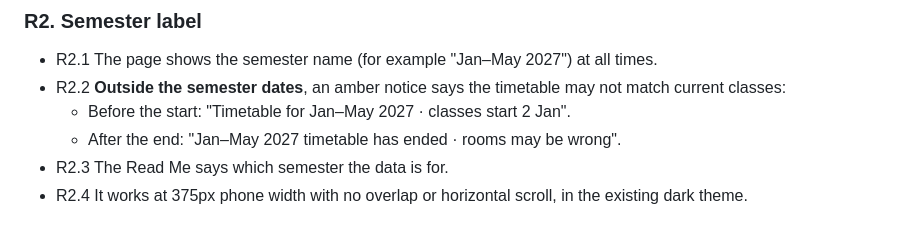
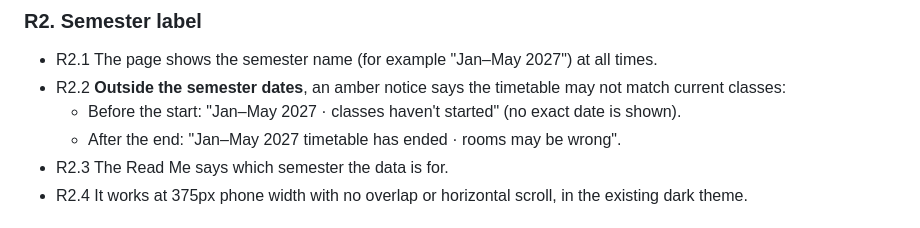
Before and after one commit to bsaiprasad13-main/free-room-finder, a Markdown page: docs/jan-may-2027/spec.md, the part around the change. Drawn GitHub-style.

```diff
--- a/docs/jan-may-2027/spec.md
+++ b/docs/jan-may-2027/spec.md
@@ -47,7 +47,7 @@ Expected result: about **125 rooms** (132 named, minus the 7 in R1.3), before de
 ### R2. Semester label
 - R2.1 The page shows the semester name (for example "Jan–May 2027") at all times.
 - R2.2 **Outside the semester dates**, an amber notice says the timetable may not match current classes:
-  - Before the start: "Timetable for Jan–May 2027 · classes start 2 Jan".
+  - Before the start: "Jan–May 2027 · classes haven't started" (no exact date is shown).
   - After the end: "Jan–May 2027 timetable has ended · rooms may be wrong".
 - R2.3 The Read Me says which semester the data is for.
 - R2.4 It works at 375px phone width with no overlap or horizontal scroll, in the existing dark theme.
```
Also changed, not shown: docs/jan-may-2027/design.md (+4 -4 lines), docs/jan-may-2027/semester-label.png, 2 other files.
